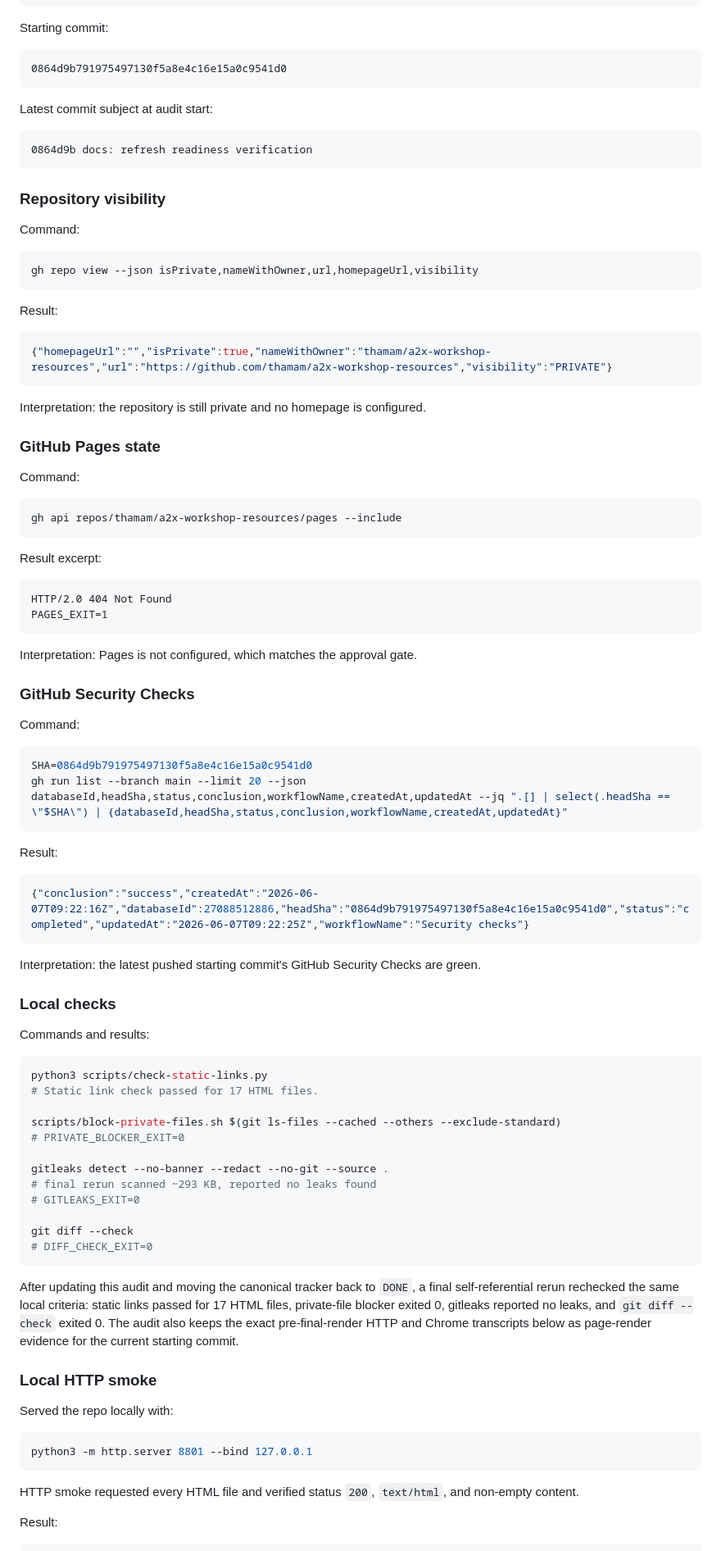
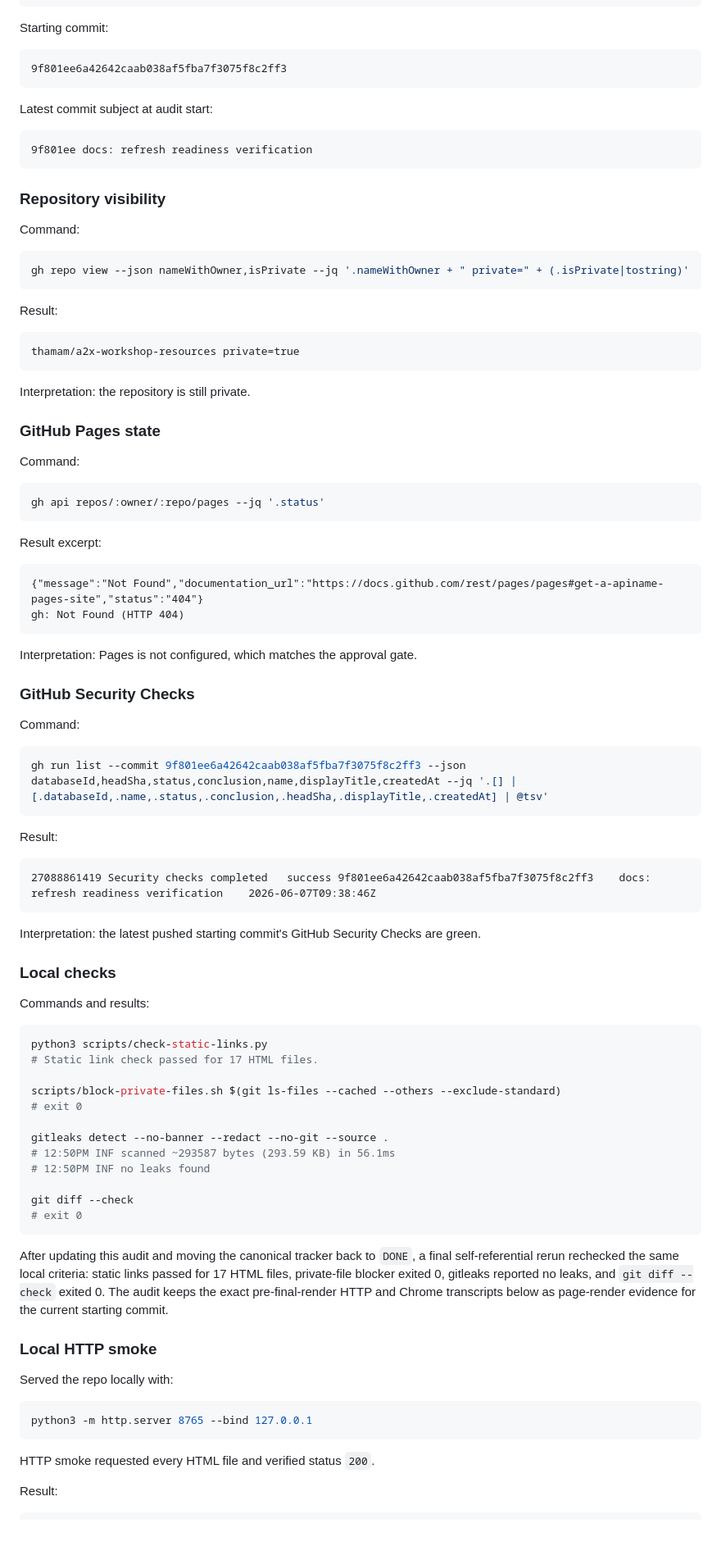
Before and after one commit to thamam/a2x-workshop-resources, a Markdown page: docs/public-release-audit-2026-06-07.md, the part around one of its changes. Shown at 82% size. GitHub-like rendering; blank space fills up the shorter version.

````diff
--- a/docs/public-release-audit-2026-06-07.md
+++ b/docs/public-release-audit-2026-06-07.md
@@ -23,13 +23,13 @@ Audit timestamp from local environment:
 Starting commit:
 
 ```text
-0864d9b791975497130f5a8e4c16e15a0c9541d0
+9f801ee6a42642caab038af5fba7f3075f8c2ff3
 ```
 
 Latest commit subject at audit start:
 
 ```text
-0864d9b docs: refresh readiness verification
+9f801ee docs: refresh readiness verification
 ```
 
 ### Repository visibility
@@ -37,30 +37,30 @@ Latest commit subject at audit start:
 Command:
 
 ```bash
-gh repo view --json isPrivate,nameWithOwner,url,homepageUrl,visibility
+gh repo view --json nameWithOwner,isPrivate --jq '.nameWithOwner + " private=" + (.isPrivate|tostring)'
 ```
 
 Result:
 
-```json
-{"homepageUrl":"","isPrivate":true,"nameWithOwner":"thamam/a2x-workshop-resources","url":"https://github.com/thamam/a2x-workshop-resources","visibility":"PRIVATE"}
+```text
+thamam/a2x-workshop-resources private=true
 ```
 
-Interpretation: the repository is still private and no homepage is configured.
+Interpretation: the repository is still private.
 
 ### GitHub Pages state
 
 Command:
 
 ```bash
-gh api repos/thamam/a2x-workshop-resources/pages --include
+gh api repos/:owner/:repo/pages --jq '.status'
 ```
 
 Result excerpt:
 
 ```text
-HTTP/2.0 404 Not Found
-PAGES_EXIT=1
+{"message":"Not Found","documentation_url":"https://docs.github.com/rest/pages/pages#get-a-apiname-pages-site","status":"404"}
+gh: Not Found (HTTP 404)
 ```
 
 Interpretation: Pages is not configured, which matches the approval gate.
@@ -70,14 +70,13 @@ Interpretation: Pages is not configured, which matches the approval gate.
 Command:
 
 ```bash
-SHA=0864d9b791975497130f5a8e4c16e15a0c9541d0
-gh run list --branch main --limit 20 --json databaseId,headSha,status,conclusion,workflowName,createdAt,updatedAt --jq ".[] | select(.headSha == \"$SHA\") | {databaseId,headSha,status,conclusion,workflowName,createdAt,updatedAt}"
+gh run list --commit 9f801ee6a42642caab038af5fba7f3075f8c2ff3 --json databaseId,headSha,status,conclusion,name,displayTitle,createdAt --jq '.[] | [.databaseId,.name,.status,.conclusion,.headSha,.displayTitle,.createdAt] | @tsv'
 ```
 
 Result:
 
-```json
-{"conclusion":"success","createdAt":"2026-06-07T09:22:16Z","databaseId":27088512886,"headSha":"0864d9b791975497130f5a8e4c16e15a0c9541d0","status":"completed","updatedAt":"2026-06-07T09:22:25Z","workflowName":"Security checks"}
+```text
+27088861419	Security checks	completed	success	9f801ee6a42642caab038af5fba7f3075f8c2ff3	docs: refresh readiness verification	2026-06-07T09:38:46Z
 ```
 
 Interpretation: the latest pushed starting commit's GitHub Security Checks are green.
@@ -91,27 +90,27 @@ python3 scripts/check-static-links.py
 # Static link check passed for 17 HTML files.
 
 scripts/block-private-files.sh $(git ls-files --cached --others --exclude-standard)
-# PRIVATE_BLOCKER_EXIT=0
+# exit 0
 
 gitleaks detect --no-banner --redact --no-git --source .
-# final rerun scanned ~293 KB, reported no leaks found
-# GITLEAKS_EXIT=0
+# 12:50PM INF scanned ~293587 bytes (293.59 KB) in 56.1ms
+# 12:50PM INF no leaks found
 
 git diff --check
-# DIFF_CHECK_EXIT=0
+# exit 0
 ```
 
-After updating this audit and moving the canonical tracker back to `DONE`, a final self-referential rerun rechecked the same local criteria: static links passed for 17 HTML files, private-file blocker exited 0, gitleaks reported no leaks, and `git diff --check` exited 0. The audit also keeps the exact pre-final-render HTTP and Chrome transcripts below as page-render evidence for the current starting commit.
+After updating this audit and moving the canonical tracker back to `DONE`, a final self-referential rerun rechecked the same local criteria: static links passed for 17 HTML files, private-file blocker exited 0, gitleaks reported no leaks, and `git diff --check` exited 0. The audit keeps the exact pre-final-render HTTP and Chrome transcripts below as page-render evidence for the current starting commit.
 
 ### Local HTTP smoke
 
 Served the repo locally with:
 
 ```bash
-python3 -m http.server 8801 --bind 127.0.0.1
+python3 -m http.server 8765 --bind 127.0.0.1
 ```
 
-HTTP smoke requested every HTML file and verified status `200`, `text/html`, and non-empty content.
+HTTP smoke requested every HTML file and verified status `200`.
 
 Result:
 
````
Also changed, not shown: other parts of docs/public-release-audit-2026-06-07.md (+41 -41 lines), kanban-status.md (+6 -0 lines).
